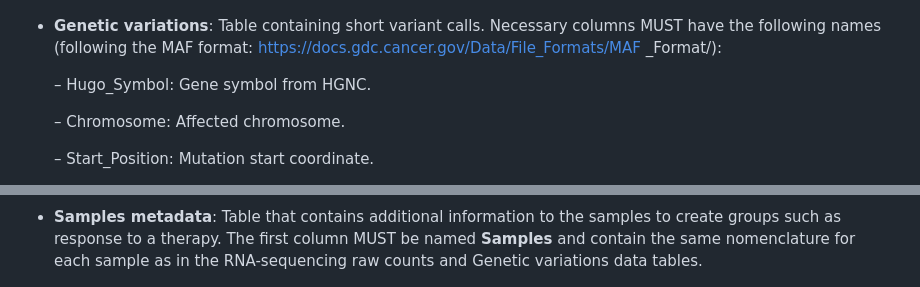
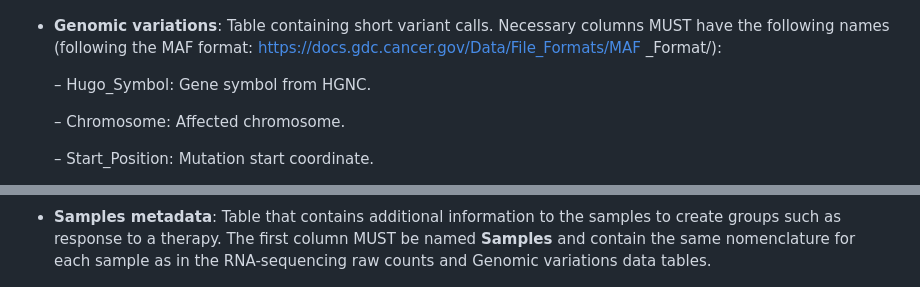
Before and after one commit to oriolarques/GEGVICshine, a Markdown page: README.md, 2 parts joined by grey strips. Rendered like a GitHub page.

```diff
--- a/README.md
+++ b/README.md
@@ -197,7 +197,7 @@ specific file should be as follows:
 
 ![](www/input_counts.png)
 
--   **Genetic variations**: Table containing short variant calls.
+-   **Genomic variations**: Table containing short variant calls.
     Necessary columns MUST have the following names (following the MAF
     format: <https://docs.gdc.cancer.gov/Data/File_Formats/MAF>
     \_Format/):
@@ -234,7 +234,7 @@ specific file should be as follows:
     the samples to create groups such as response to a therapy. The
     first column MUST be named **Samples** and contain the same
     nomenclature for each sample as in the RNA-sequencing raw counts and
-    Genetic variations data tables.
+    Genomic variations data tables.
 
 ![](www/input_metadata.png)
 
```
Also changed, not shown: other parts of README.md (+30 -3 lines), www/02_1_GEGVICshine_module_selection.png, www/02_2_GEGVICshine_inputs_subtab.png, www/03_GEGVICshine_parameters_subtab_2.png, www/14_gsva_heatmap.png, 3 other files.
